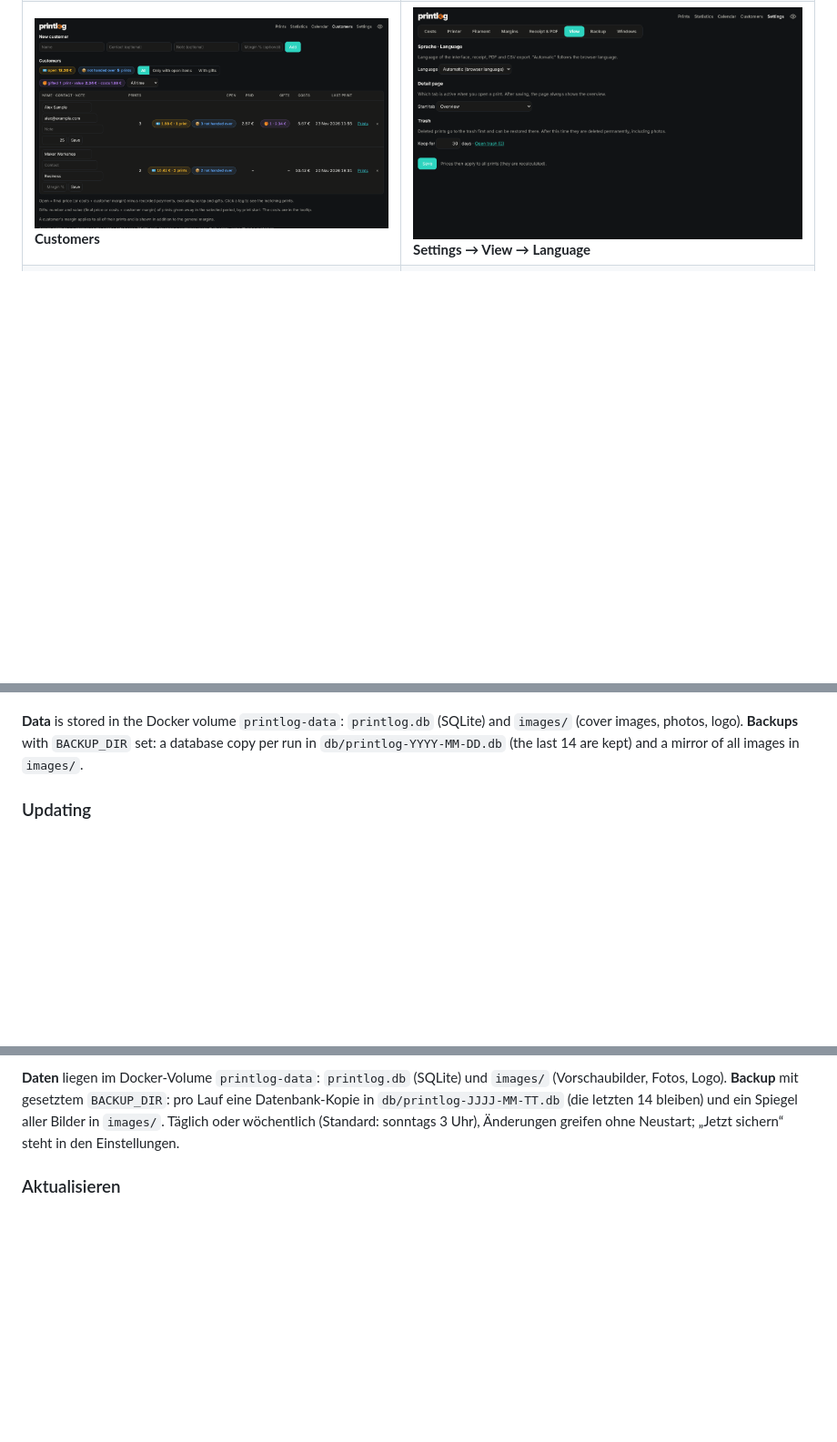
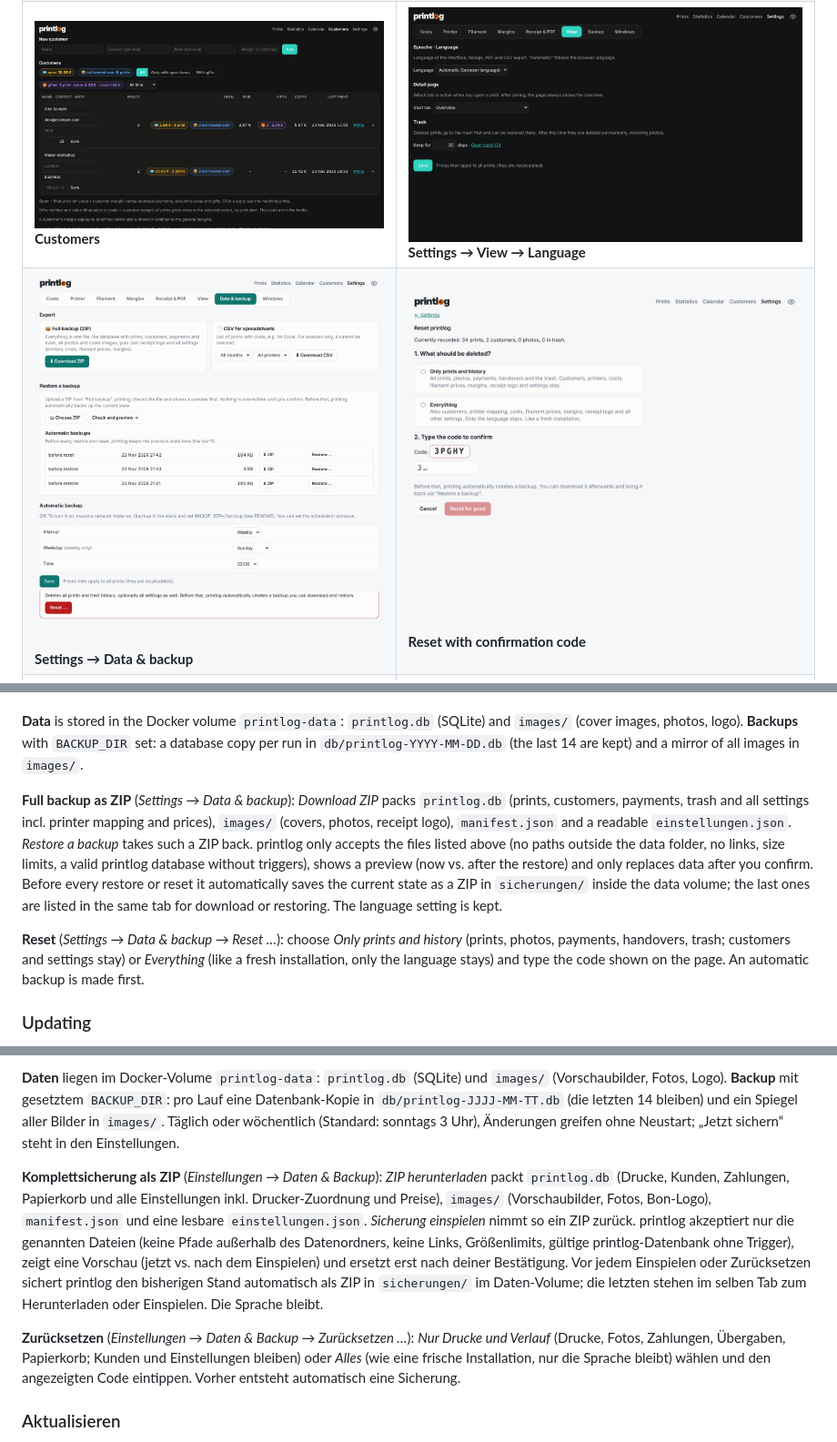
Before and after one commit to relax81/printlog, a Markdown page: README.md, 3 parts joined by grey strips. Shown at 91% size. Rendered like a GitHub page; pictures changed too: docs/screenshots/settings-data.png (added), docs/screenshots/settings-reset.png (added); blank space fills up the shorter version.

```diff
--- a/README.md
+++ b/README.md
@@ -73,6 +74,7 @@ The interface is available in **English and German** (Settings → View → Lang
 | ![Print detail](docs/screenshots/print-detail.png) **Print detail** | ![Billing tab](docs/screenshots/print-billing.png) **Billing: final price, payments, hand-overs** |
 | ![Statistics](docs/screenshots/statistics.png) **Statistics** | ![Calendar](docs/screenshots/calendar.png) **Calendar** |
 | ![Customers](docs/screenshots/customers.png) **Customers** | ![Language setting](docs/screenshots/settings-language.png) **Settings → View → Language** |
+| ![Data & backup](docs/screenshots/settings-data.png) **Settings → Data & backup** | ![Reset](docs/screenshots/settings-reset.png) **Reset with confirmation code** |
 | ![Prints grouped by day](docs/screenshots/prints-by-day.png) **Grouped by day** | ![German interface](docs/screenshots/de-drucke.png) **The same list in German** |
 
 | Phone | Receipt for the customer | Internal receipt | PDF cost sheet |
@@ -213,6 +217,18 @@ before the language setting stay German until you change it.
 
 **Data** is stored in the Docker volume `printlog-data`: `printlog.db` (SQLite) and `images/` (cover images, photos, logo).
 **Backups** with `BACKUP_DIR` set: a database copy per run in `db/printlog-YYYY-MM-DD.db` (the last 14 are kept) and a mirror of all images in `images/`.
+
+**Full backup as ZIP** (*Settings → Data & backup*): *Download ZIP* packs `printlog.db` (prints, customers, payments,
+trash and all settings incl. printer mapping and prices), `images/` (covers, photos, receipt logo), `manifest.json` and a
+readable `einstellungen.json`. *Restore a backup* takes such a ZIP back. printlog only accepts the files listed above (no
+paths outside the data folder, no links, size limits, a valid printlog database without triggers), shows a preview
+(now vs. after the restore) and only replaces data after you confirm. Before every restore or reset it automatically
+saves the current state as a ZIP in `sicherungen/` inside the data volume; the last ones are listed in the same tab
+for download or restoring. The language setting is kept.
+
+**Reset** (*Settings → Data & backup → Reset …*): choose *Only prints and history* (prints, photos, payments, handovers,
+trash; customers and settings stay) or *Everything* (like a fresh installation, only the language stays) and type the
+code shown on the page. An automatic backup is made first.
 
 ### Updating
 
@@ -462,6 +483,18 @@ schon vor der Sprachwahl gab, bleiben deutsch, bis du es änderst.
 **Backup** mit gesetztem `BACKUP_DIR`: pro Lauf eine Datenbank-Kopie in `db/printlog-JJJJ-MM-TT.db` (die letzten 14 bleiben)
 und ein Spiegel aller Bilder in `images/`. Täglich oder wöchentlich (Standard: sonntags 3 Uhr), Änderungen greifen ohne Neustart;
 „Jetzt sichern“ steht in den Einstellungen.
+
+**Komplettsicherung als ZIP** (*Einstellungen → Daten & Backup*): *ZIP herunterladen* packt `printlog.db` (Drucke, Kunden,
+Zahlungen, Papierkorb und alle Einstellungen inkl. Drucker-Zuordnung und Preise), `images/` (Vorschaubilder, Fotos,
+Bon-Logo), `manifest.json` und eine lesbare `einstellungen.json`. *Sicherung einspielen* nimmt so ein ZIP zurück. printlog
+akzeptiert nur die genannten Dateien (keine Pfade außerhalb des Datenordners, keine Links, Größenlimits, gültige
+printlog-Datenbank ohne Trigger), zeigt eine Vorschau (jetzt vs. nach dem Einspielen) und ersetzt erst nach deiner
+Bestätigung. Vor jedem Einspielen oder Zurücksetzen sichert printlog den bisherigen Stand automatisch als ZIP in
+`sicherungen/` im Daten-Volume; die letzten stehen im selben Tab zum Herunterladen oder Einspielen. Die Sprache bleibt.
+
+**Zurücksetzen** (*Einstellungen → Daten & Backup → Zurücksetzen …*): *Nur Drucke und Verlauf* (Drucke, Fotos, Zahlungen,
+Übergaben, Papierkorb; Kunden und Einstellungen bleiben) oder *Alles* (wie eine frische Installation, nur die Sprache
+bleibt) wählen und den angezeigten Code eintippen. Vorher entsteht automatisch eine Sicherung.
 
 ### Aktualisieren
 
```
Also changed, not shown: other parts of README.md (+13 -5 lines), 6 other files.
